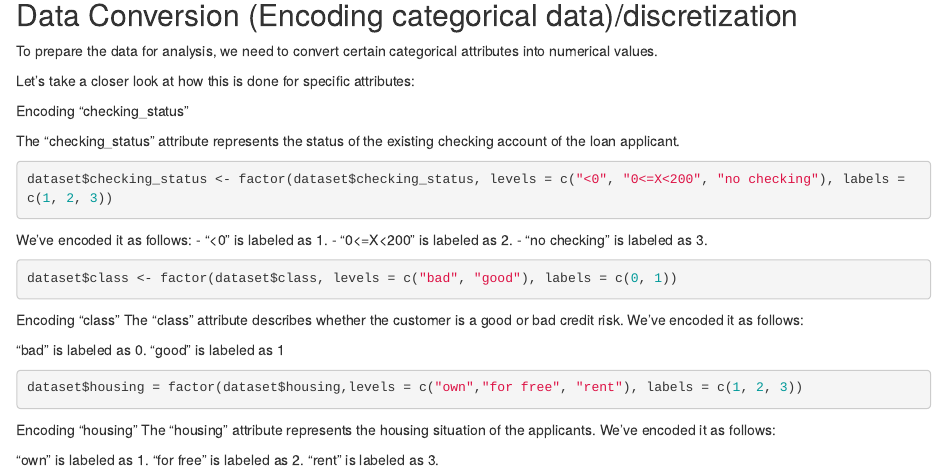
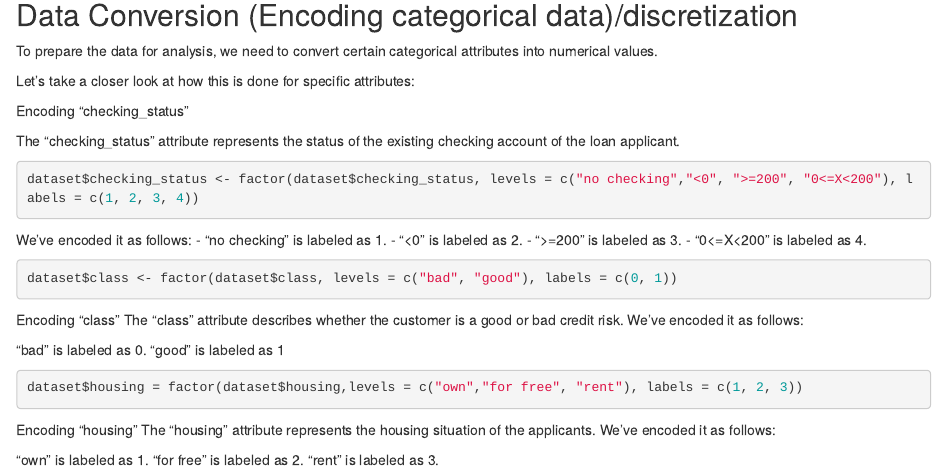
Before and after one commit to saraalkhoneen/Data-mining-6, an R Markdown document (newRnoteBook.Rmd): the page in a window 1100 px wide, from 9400 px down. Rendered offline with R 4.5, knitr and Pandoc, with nearby package versions; some code elsewhere in the file could not run offline.

Commit message:
Update newRnoteBook.Rmd

````diff
--- a/newRnoteBook.Rmd
+++ b/newRnoteBook.Rmd
@@ -310,12 +310,13 @@ Let's take a closer look at how this is done for specific attributes:
 The "checking_status" attribute represents the status of the existing checking account of the loan applicant.
 
 ```{r}
-dataset$checking_status <- factor(dataset$checking_status, levels = c("<0", "0<=X<200", "no checking"), labels = c(1, 2, 3))
+dataset$checking_status <- factor(dataset$checking_status, levels = c("no checking","<0", ">=200", "0<=X<200"), labels = c(1, 2, 3, 4))
 ```
 We've encoded it as follows:
-- "<0" is labeled as 1.
-- "0<=X<200" is labeled as 2.
-- "no checking" is labeled as 3.
+- "no checking" is labeled as 1.
+- "<0" is labeled as 2.
+- ">=200" is labeled as 3.
+- "0<=X<200" is labeled as 4.
 
 ```{r}
 dataset$class <- factor(dataset$class, levels = c("bad", "good"), labels = c(0, 1))
````
